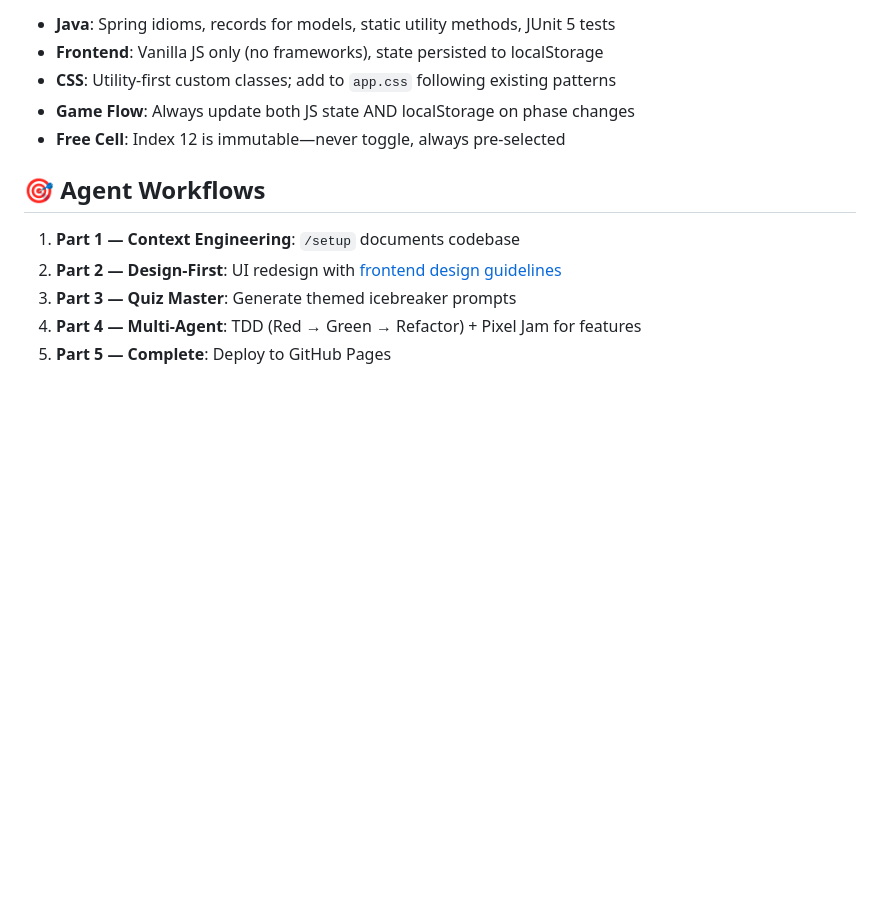
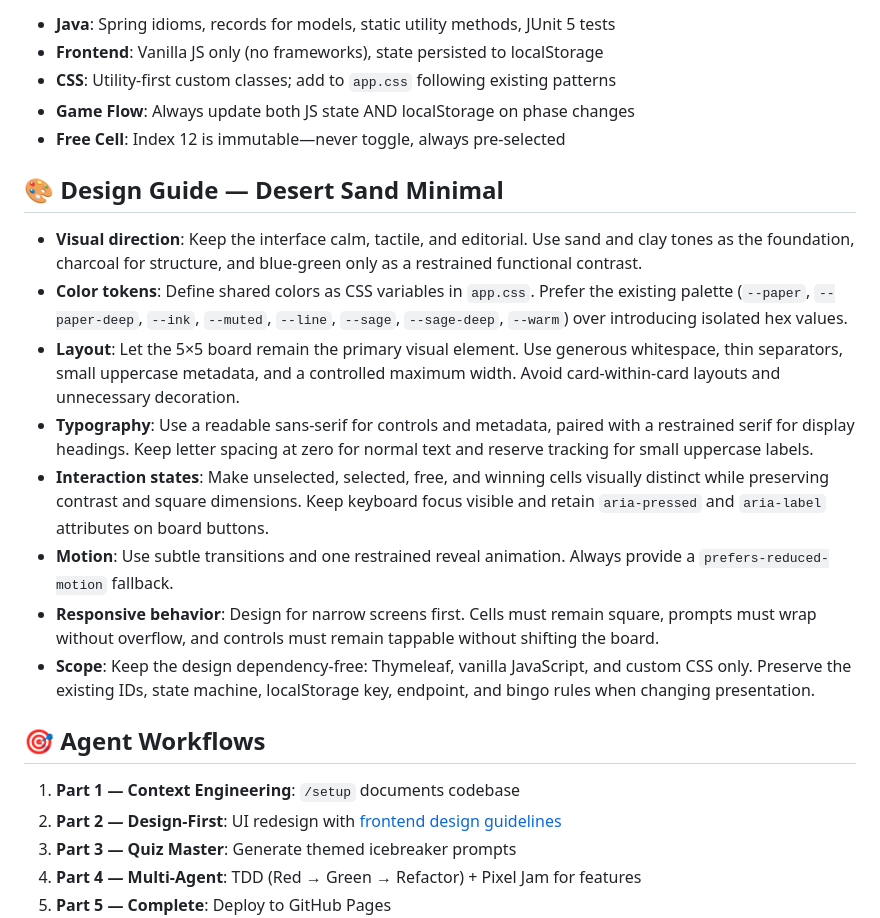
Before and after one commit to treinamentos-serpro/coplilot-dev-days-WellingtonMio, a Markdown page: AGENTS.md, the part around the change. GitHub-like rendering; blank space fills up the shorter version.

Commit message:
Adicionar guia de design para a interface do jogo Bingo social, incluindo diretrizes visuais, tipografia e comportamento responsivo.

```diff
--- a/AGENTS.md
+++ b/AGENTS.md
@@ -45,6 +45,17 @@ cd socops && ./mvnw spring-boot:run    # Verify runs locally
 - **Game Flow**: Always update both JS state AND localStorage on phase changes
 - **Free Cell**: Index 12 is immutable—never toggle, always pre-selected
 
+## 🎨 Design Guide — Desert Sand Minimal
+
+- **Visual direction**: Keep the interface calm, tactile, and editorial. Use sand and clay tones as the foundation, charcoal for structure, and blue-green only as a restrained functional contrast.
+- **Color tokens**: Define shared colors as CSS variables in `app.css`. Prefer the existing palette (`--paper`, `--paper-deep`, `--ink`, `--muted`, `--line`, `--sage`, `--sage-deep`, `--warm`) over introducing isolated hex values.
+- **Layout**: Let the 5×5 board remain the primary visual element. Use generous whitespace, thin separators, small uppercase metadata, and a controlled maximum width. Avoid card-within-card layouts and unnecessary decoration.
+- **Typography**: Use a readable sans-serif for controls and metadata, paired with a restrained serif for display headings. Keep letter spacing at zero for normal text and reserve tracking for small uppercase labels.
+- **Interaction states**: Make unselected, selected, free, and winning cells visually distinct while preserving contrast and square dimensions. Keep keyboard focus visible and retain `aria-pressed` and `aria-label` attributes on board buttons.
+- **Motion**: Use subtle transitions and one restrained reveal animation. Always provide a `prefers-reduced-motion` fallback.
+- **Responsive behavior**: Design for narrow screens first. Cells must remain square, prompts must wrap without overflow, and controls must remain tappable without shifting the board.
+- **Scope**: Keep the design dependency-free: Thymeleaf, vanilla JavaScript, and custom CSS only. Preserve the existing IDs, state machine, localStorage key, endpoint, and bingo rules when changing presentation.
+
 ## 🎯 Agent Workflows
 
 1. **Part 1 — Context Engineering**: `/setup` documents codebase
```
